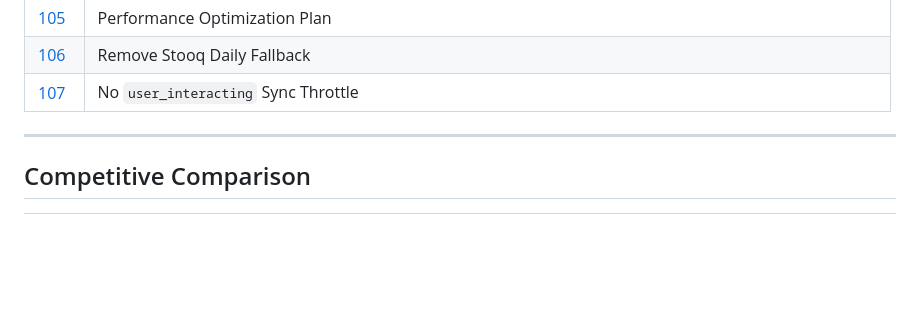
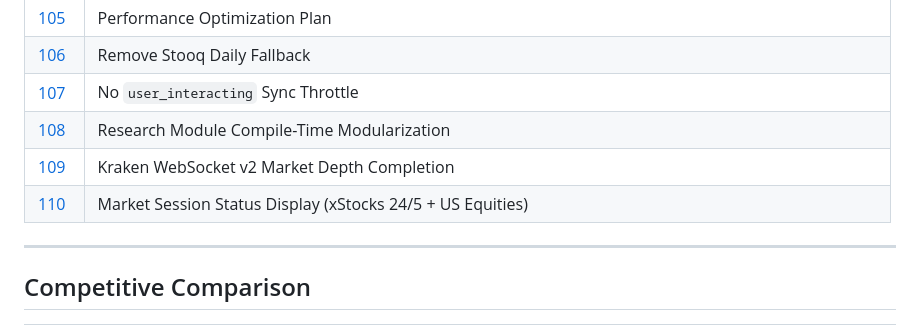
Before and after one commit to TyphooN-/TyphooN-Terminal, a Markdown page: README.md, the part around the change. Rendered like a GitHub page; blank space fills up the shorter version.

```diff
--- a/README.md
+++ b/README.md
@@ -324,6 +324,9 @@ Direct memory path: SQLite cache → zstd decompress → `&[f64]` OHLCV → wgpu
 | [105](docs/adr/105-performance-optimization-plan.md) | Performance Optimization Plan |
 | [106](docs/adr/106-remove-stooq-daily-fallback.md) | Remove Stooq Daily Fallback |
 | [107](docs/adr/107-no-user-interacting-sync-throttle.md) | No `user_interacting` Sync Throttle |
+| [108](docs/adr/108-research-module-compile-time-modularization.md) | Research Module Compile-Time Modularization |
+| [109](docs/adr/109-kraken-websocket-v2-market-depth-completion.md) | Kraken WebSocket v2 Market Depth Completion |
+| [110](docs/adr/110-market-session-status-xstocks-24-5-and-us-equities.md) | Market Session Status Display (xStocks 24/5 + US Equities) |
 
 ---
 
```
Also changed, not shown: docs/adr/110-market-session-status-xstocks-24-5-and-us-equities.md (added, +107 -0 lines).
